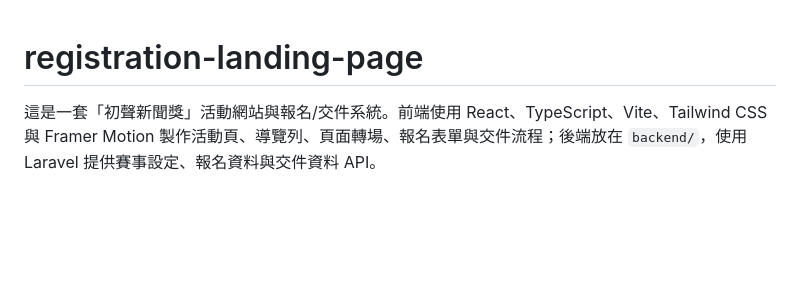
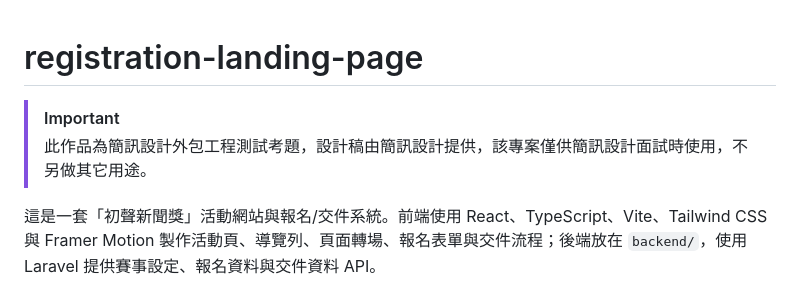
Before and after one commit to as4696137/registration-landing-page, a Markdown page: README.md, the part around the change. Drawn GitHub-style; blank space fills up the shorter version.

Commit message:
Update README with project usage notice
Add important notice about project usage and purpose.

```diff
--- a/README.md
+++ b/README.md
@@ -1,4 +1,7 @@
 # registration-landing-page
+
+> [!IMPORTANT]
+> 此作品為簡訊設計外包工程測試考題，設計稿由簡訊設計提供，該專案僅供簡訊設計面試時使用，不另做其它用途。
 
 這是一套「初聲新聞獎」活動網站與報名/交件系統。前端使用 React、TypeScript、Vite、Tailwind CSS 與 Framer Motion 製作活動頁、導覽列、頁面轉場、報名表單與交件流程；後端放在 `backend/`，使用 Laravel 提供賽事設定、報名資料與交件資料 API。
 
```
